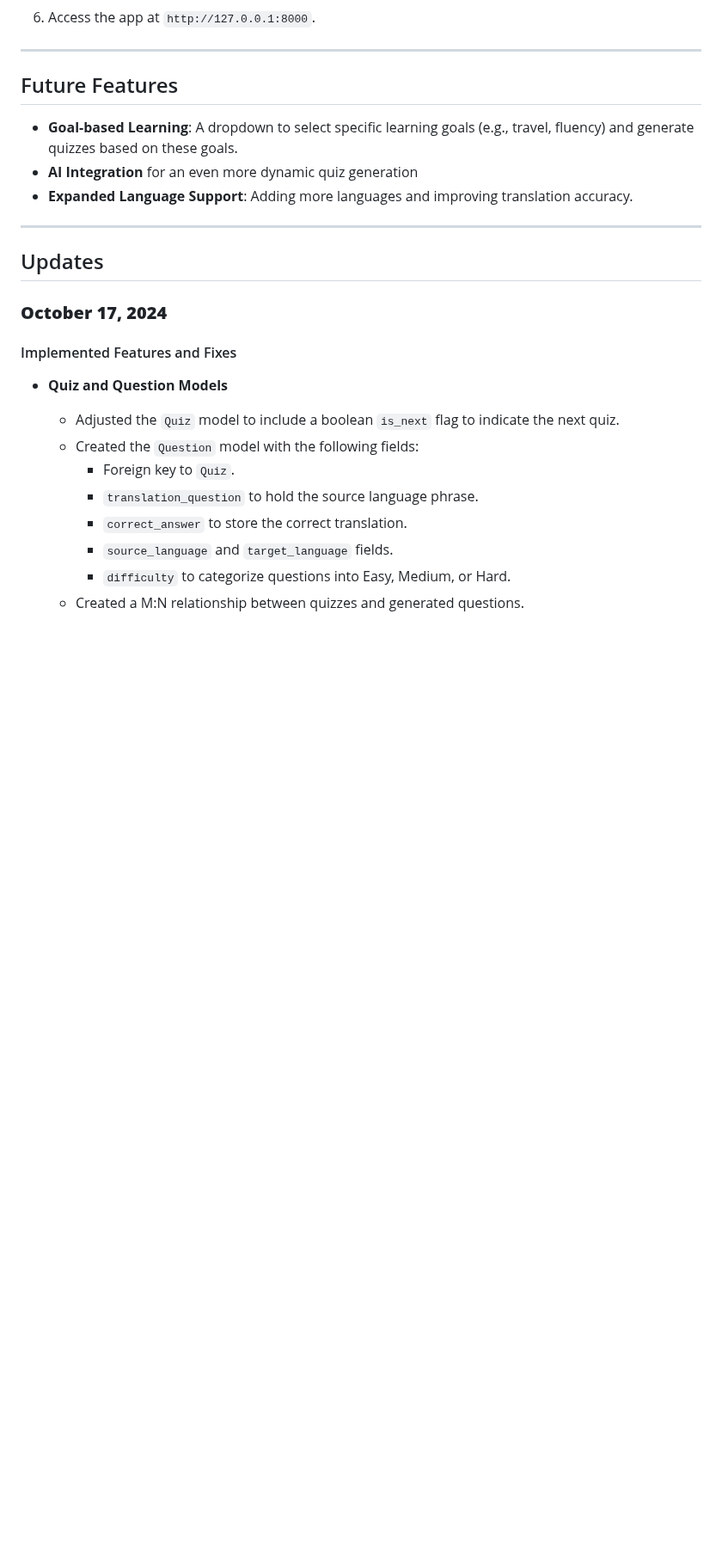
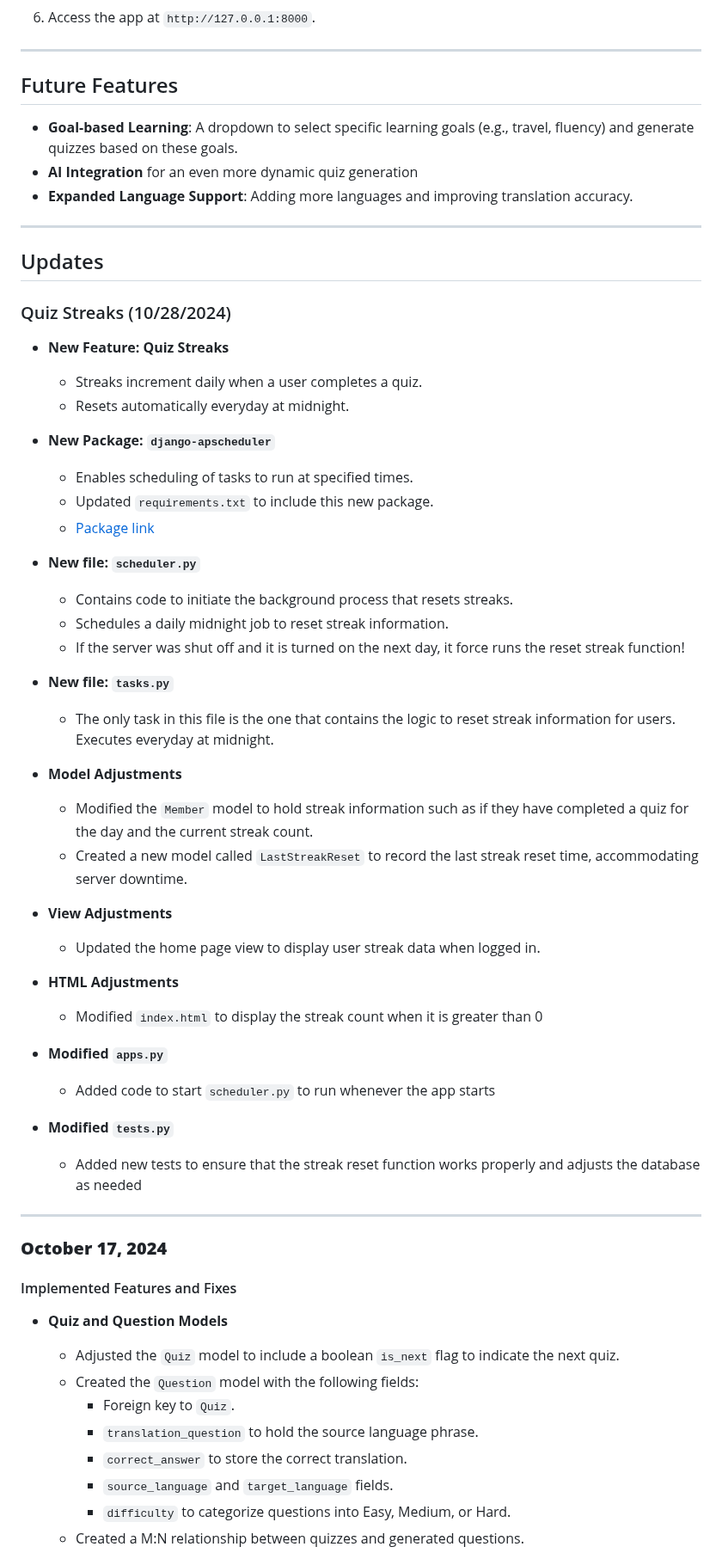
Before and after one commit to UCCS-CS4300-5300/Group5-fall2024, a Markdown page: README.md, the part around the change. Shown at 86% size. GitHub-like rendering; blank space fills up the shorter version.

```diff
--- a/README.md
+++ b/README.md
@@ -85,6 +85,43 @@
 ---
 
 ## Updates
+
+### Quiz Streaks (10/28/2024)
+
+- **New Feature: Quiz Streaks**
+   - Streaks increment daily when a user completes a quiz.
+   - Resets automatically everyday at midnight.
+
+- **New Package: `django-apscheduler`**
+   - Enables scheduling of tasks to run at specified times.
+   - Updated `requirements.txt` to include this new package.
+   - [Package link ](https://pypi.org/project/django-apscheduler/)
+
+- **New file: `scheduler.py`**
+   - Contains code to initiate the background process that resets streaks.
+   - Schedules a daily midnight job to reset streak information.
+   - If the server was shut off and it is turned on the next day, it force runs the reset streak function!
+
+- **New file: `tasks.py`**
+   - The only task in this file is the one that contains the logic to reset streak information for users. Executes everyday at midnight.
+
+- **Model Adjustments**
+   - Modified the `Member` model to hold streak information such as if they have completed a quiz for the day and the current streak count.
+   - Created a new model called `LastStreakReset` to record the last streak reset time, accommodating server downtime.
+
+- **View Adjustments**
+   - Updated the home page view to display user streak data when logged in.
+
+- **HTML Adjustments**
+   - Modified `index.html` to display the streak count when it is greater than 0
+
+- **Modified `apps.py`**
+   - Added code to start `scheduler.py` to run whenever the app starts
+
+- **Modified `tests.py`**
+   - Added new tests to ensure that the streak reset function works properly and adjusts the database as needed
+
+---
 
 ### **October 17, 2024**
 
```
